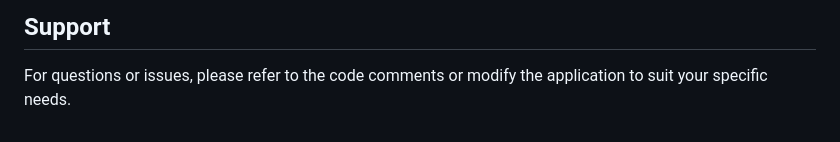
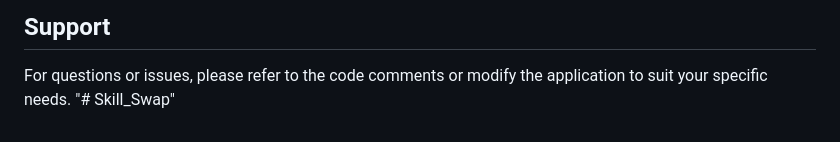
Before and after one commit to shelkesanchit632003/Skill-Swap-Platform, a Markdown page: README.md, the part around the change. GitHub-like rendering.

```diff
--- a/README.md
+++ b/README.md
@@ -181,3 +181,4 @@ This project is open source and available under the MIT License.
 ## Support
 
 For questions or issues, please refer to the code comments or modify the application to suit your specific needs.
+"# Skill_Swap"
```
